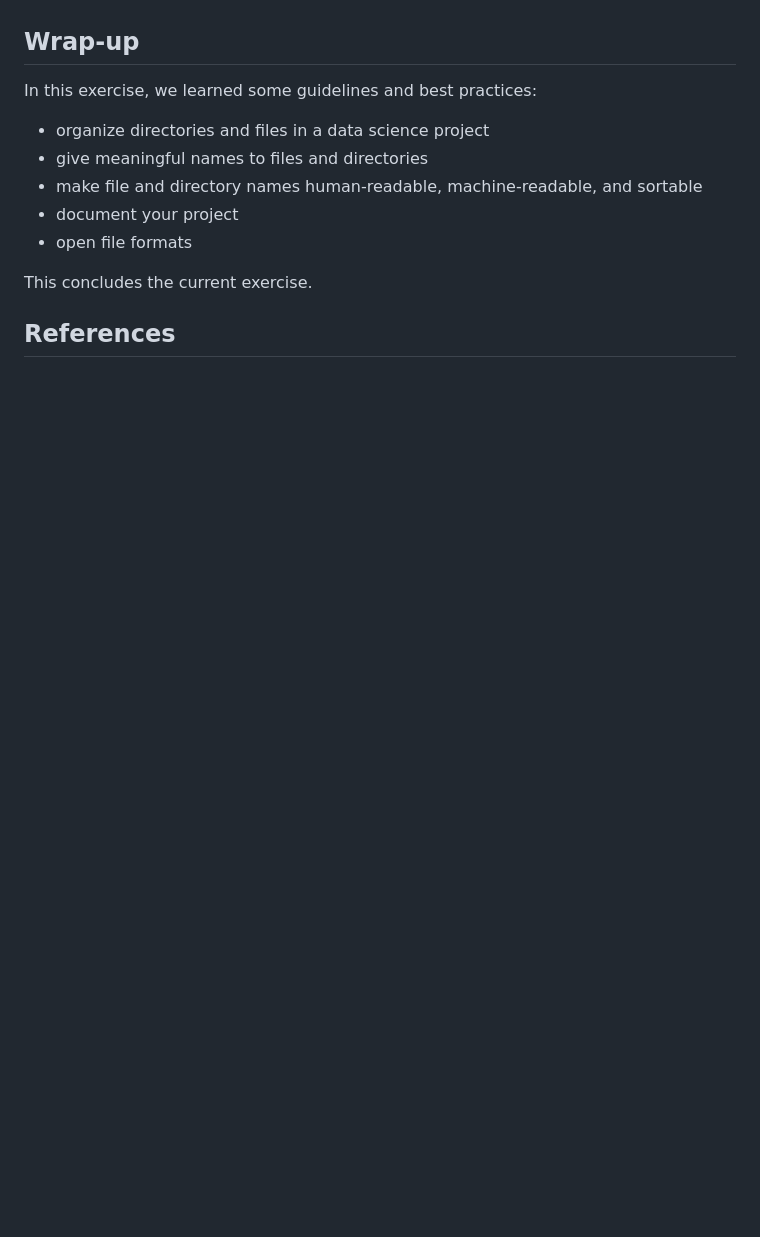
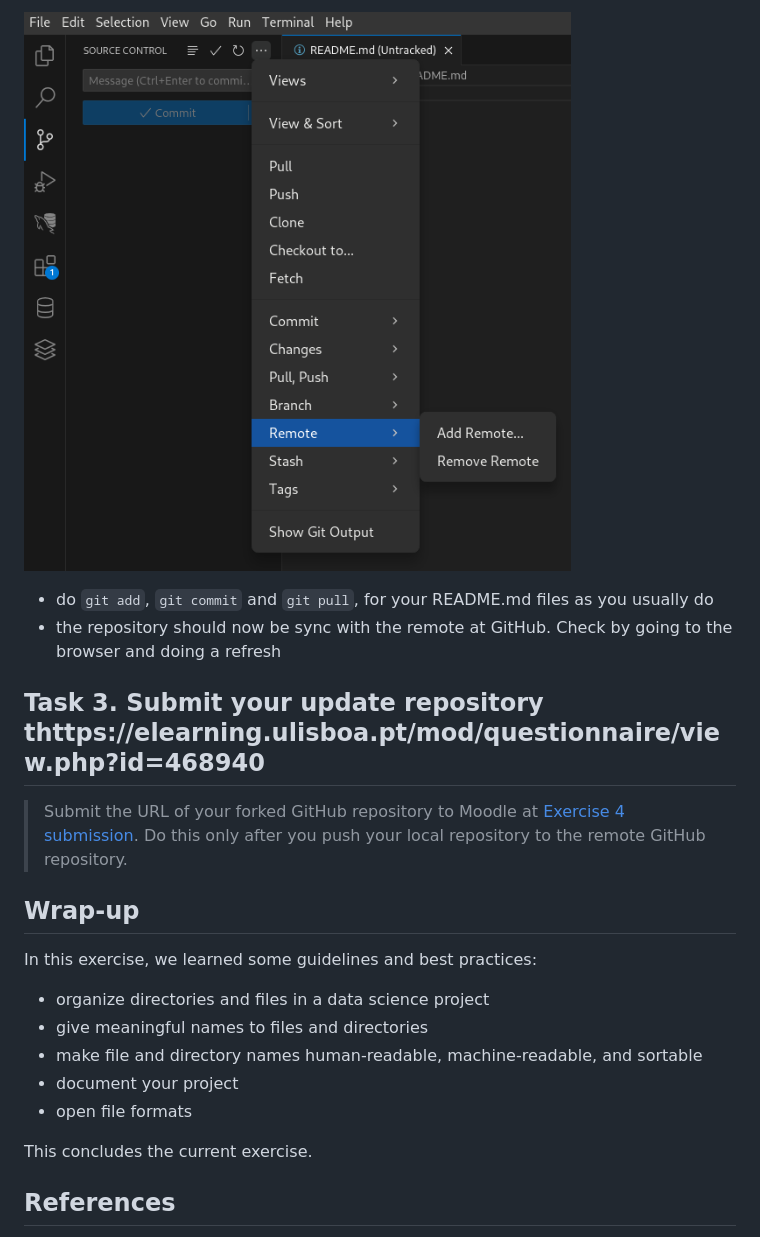
Before and after one commit to isa-ulisboa/greends-fads-exercises, a Markdown page: fads_ex_04_ds_project_structure.md, the part around one of its changes. GitHub-like rendering; pictures changed too: images/image2.png (added); blank space fills up the shorter version.

```diff
--- a/fads_ex_03_ds_project_structure.md
+++ b/fads_ex_04_ds_project_structure.md
@@ -103,3 +126,10 @@ Create a new structure for your data project as a template, with the necessary d
+![alt text](./images/image2.png)
+- do `git add`, `git commit` and `git pull`, for your README.md files as you usually do
+- the repository should now be sync with the remote at GitHub. Check by going to the browser and doing a refresh
+
+## Task 3. Submit your update repository thttps://elearning.ulisboa.pt/mod/questionnaire/view.php?id=468940
+> Submit the URL of your forked GitHub repository to Moodle at [Exercise 4 submission](https://elearning.ulisboa.pt/mod/questionnaire/view.php?id=468940). Do this only after you push your local repository to the remote GitHub repository.
+
 
 ## Wrap-up
 
```
Also changed, not shown: other parts of fads_ex_04_ds_project_structure.md (+30 -7 lines), fads_ex_03_github_collaboration.md (+4 -0 lines), images/image.png (added), images/image3.png (added).
